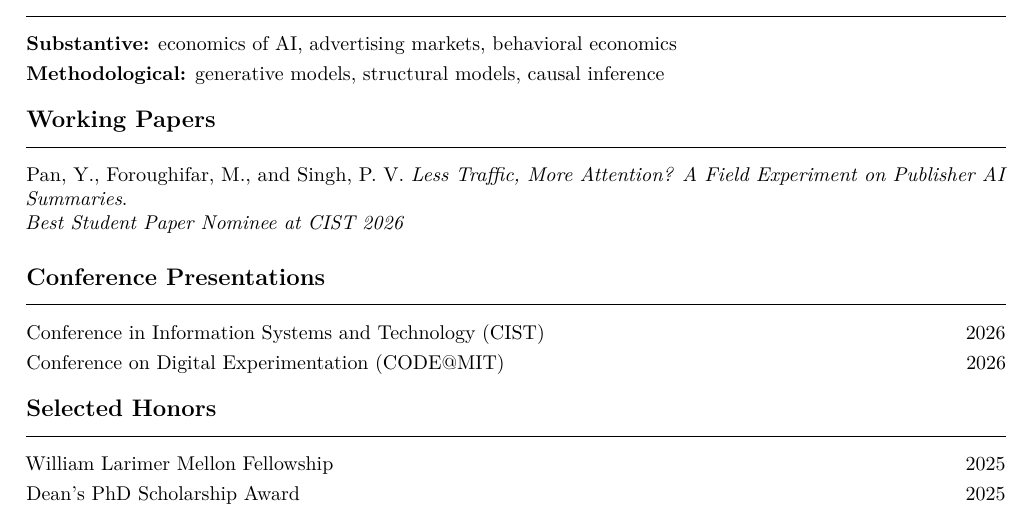
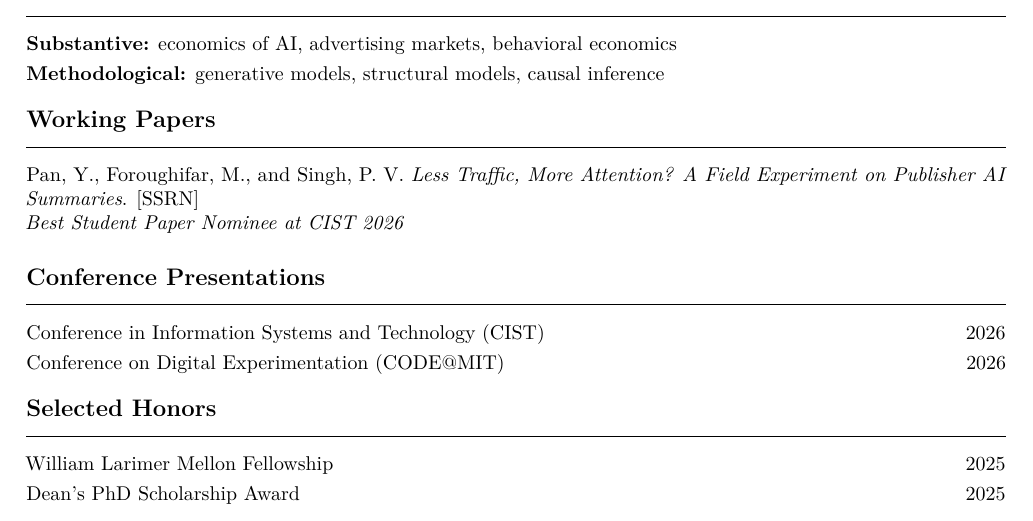
Before and after one commit to rubypan/rubypan.github.io, a LaTeX CV (Yichen_Pan_Academic_CV.tex): part of the page, cut so that both start at the same text. Compiled offline with pdfLaTeX.

Commit message:
Link AI summaries working paper to SSRN in Yichen_Pan_Academic_CV.tex

```diff
--- a/Yichen_Pan_Academic_CV.tex
+++ b/Yichen_Pan_Academic_CV.tex
@@ -43,7 +43,7 @@ Minor in Computer Science and Statistics}
 \textbf{Substantive:} economics of AI, advertising markets, behavioral economics\\[3pt]
 \textbf{Methodological:} generative models, structural models, causal inference
 \section*{Working Papers}
-\paper{Pan, Y., Foroughifar, M., and Singh, P. V. \textit{Less Traffic, More Attention? A Field Experiment on Publisher AI Summaries}.}{Best Student Paper Nominee at CIST 2026}
+\paper{Pan, Y., Foroughifar, M., and Singh, P. V. \textit{Less Traffic, More Attention? A Field Experiment on Publisher AI Summaries}. \href{https://papers.ssrn.com/sol3/papers.cfm?abstract_id=7639038}{[SSRN]}}{Best Student Paper Nominee at CIST 2026}
 \section*{Conference Presentations}
 \noindent Conference in Information Systems and Technology (CIST) \hfill 2026\\[3pt]
 Conference on Digital Experimentation (CODE@MIT) \hfill 2026
```
